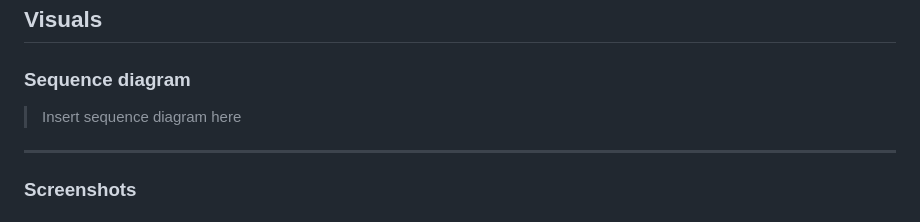
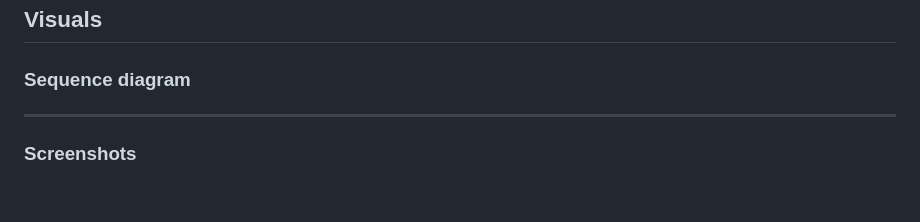
Before and after one commit to VsAthul/interview-bot, a Markdown page: README.md, the part around the change. GitHub-like rendering.

Commit message:
modified

```diff
--- a/README.md
+++ b/README.md
@@ -158,7 +158,7 @@ Then open `http://localhost:8000` in your browser.
 
 ### Sequence diagram
 
-> Insert sequence diagram here
+
 
 ---
 
```
